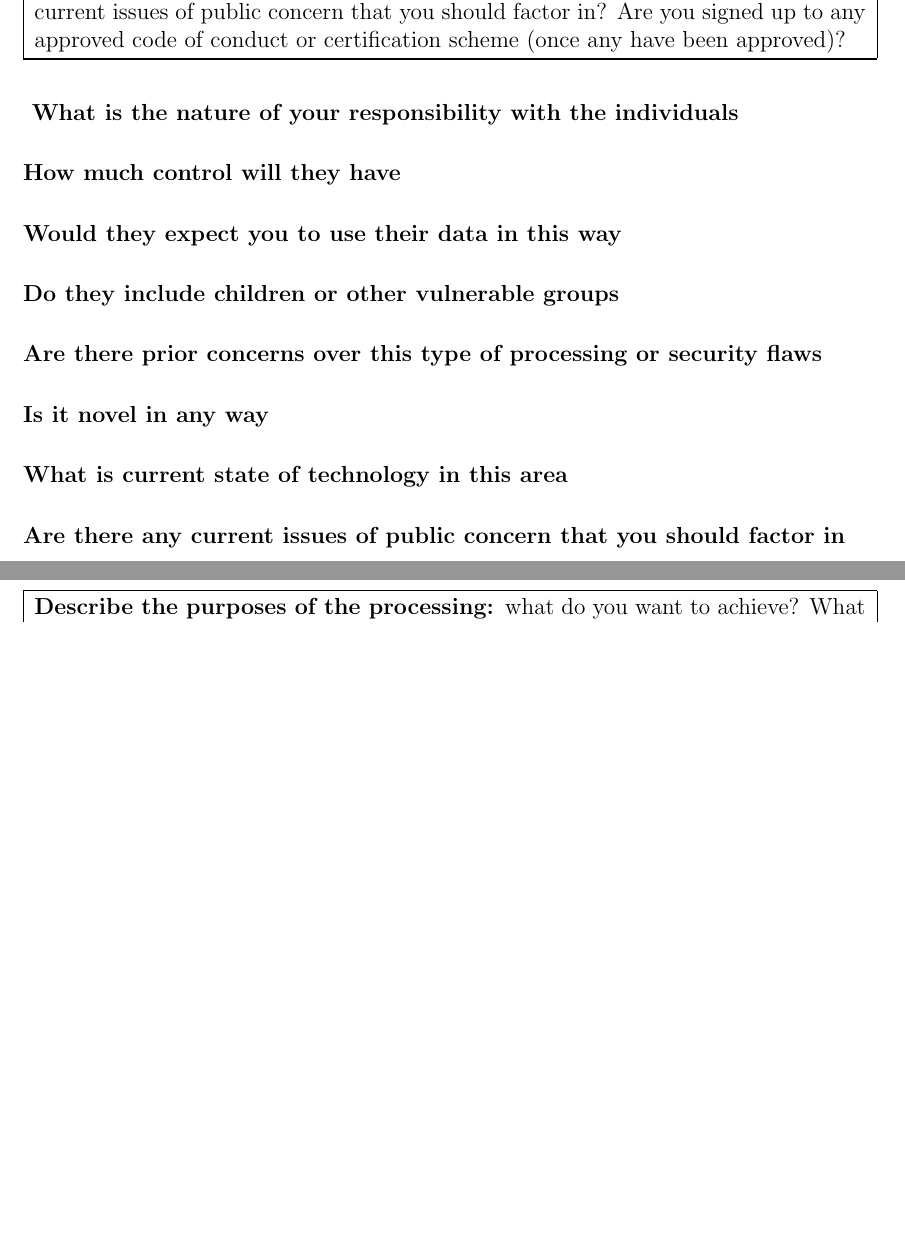
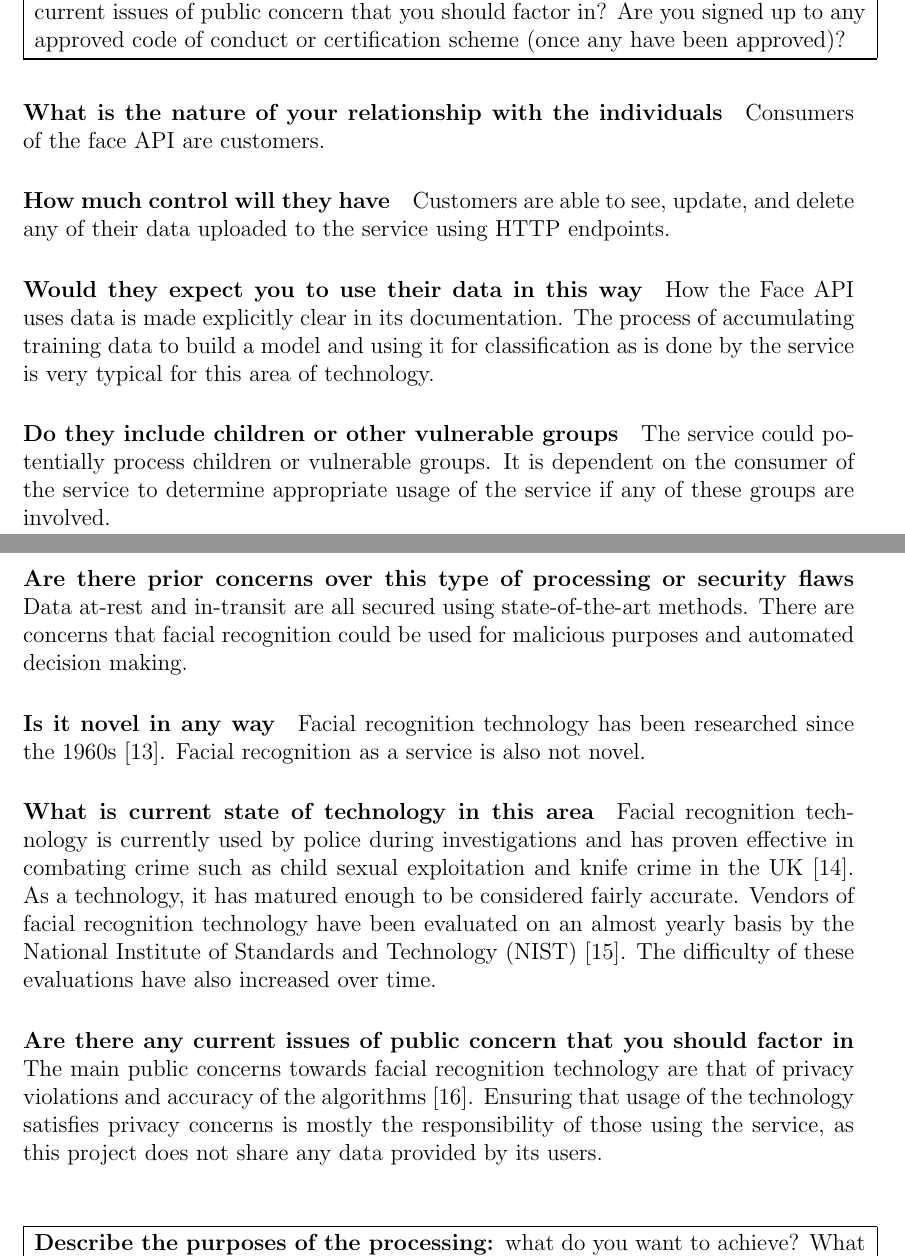
Before and after one commit to TheDuckGoesQuark/DPIAEthics, a LaTeX document (report/report.tex): two parts of pages 6 and 7 of 10 before the commit and two parts of pages 6 and 7 of 11 after it, joined at a grey line, cut so that both start at the same text, the shorter picture padded with empty space. Compiled offline with pdfLaTeX.

Commit message:
another part of 2 done

```diff
--- a/report/report.tex
+++ b/report/report.tex
@@ -193,15 +193,42 @@ The Face API is available essentially worldwide. More details can be found at \c
 \end{tabular}
 \end{table}
 
-\paragraph{ What is the nature of your responsibility with the individuals}
+\paragraph{What is the nature of your relationship with the individuals}
+Consumers of the face API are customers.
+% https://discourse.cs.st-andrews.ac.uk/t/cs5055-practical-3-report/34/7 asked here cause not sure
+
 \paragraph{How much control will they have}
+Customers are able to see, update, and delete any of their data uploaded to the service using HTTP endpoints.
+
 \paragraph{Would they expect you to use their data in this way}
+How the Face API uses data is made explicitly clear in its documentation.
+The process of accumulating training data to build a model and using it for classification as is done by the service is very typical for this area of technology.
+
 \paragraph{Do they include children or other vulnerable groups}
+The service could potentially process children or vulnerable groups.
+It is dependent on the consumer of the service to determine appropriate usage of the service if any of these groups are involved.
+
 \paragraph{Are there prior concerns over this type of processing or security flaws}
+Data at-rest and in-transit are all secured using state-of-the-art methods.
+There are concerns that facial recognition could be used for malicious purposes and automated decision making.
+
 \paragraph{Is it novel in any way}
+Facial recognition technology has been researched since the 1960s \cite{firstface}.
+Facial recognition as a service is also not novel.
+
 \paragraph{What is current state of technology in this area}
+Facial recognition technology is currently used by police during investigations and has proven effective in combating crime such as child sexual exploitation and knife crime in the UK \cite{police}.
+As a technology, it has matured enough to be considered fairly accurate.
+Vendors of facial recognition technology have been evaluated on an almost yearly basis by the National Institute of Standards and Technology (NIST) \cite{nist}.
+The difficulty of these evaluations have also increased over time.
+
 \paragraph{Are there any current issues of public concern that you should factor in}
+The main public concerns towards facial recognition technology are that of privacy violations and accuracy of the algorithms \cite{engineersurvey}.
+Ensuring that usage of the technology satisfies privacy concerns is mostly the responsibility of those using the service, as this project does not share any data provided by its users.
+
 \paragraph{Are you signed up to any approved code of conduct or certification scheme (once any have been approved)}
+% TODO ??
+
 
 %%%%%%%%%%%%%%%%%%%% Table No: 5 ends here %%%%%%%%%%%%%%%%%%%%
 
```
Also changed, not shown: report/mybib.bib (+16 -0 lines), report/report.bbl, report/report.pdf, report/report.tex (1 more changed lines), 4 other files.
